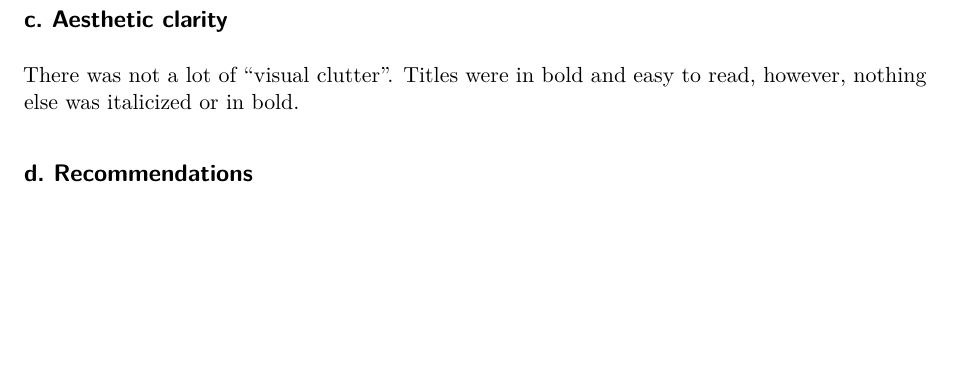
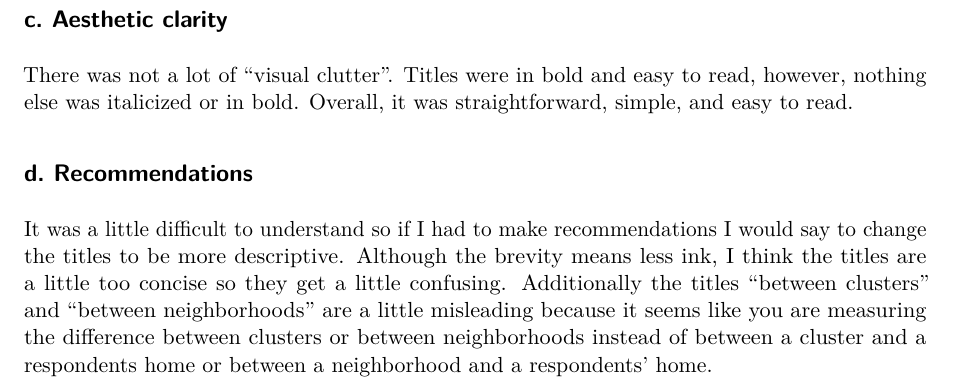
Before and after one commit to nvanderpoel-cmd/ENVS-193DS_homework-03, a Quarto document (code/homework-03.qmd): part of page 10 of 10, cut so that both start at the same text, the shorter picture padded with empty space. Rendered offline with R 4.5, knitr and Pandoc in place of Quarto, then LaTeX, with nearby package versions; column names are cleaned by a stand-in for the janitor package.

Commit message:
recommendations

```diff
--- a/code/homework-03.qmd
+++ b/code/homework-03.qmd
@@ -227,6 +227,8 @@ I inserted a table for part a, and it displays the results fairly clearly for an
 
 ## c. Aesthetic clarity
 
-There was not a lot of "visual clutter". Titles were in bold and easy to read, however, nothing else was italicized or in bold.
+There was not a lot of "visual clutter". Titles were in bold and easy to read, however, nothing else was italicized or in bold. Overall, it was straightforward, simple, and easy to read.
 
 ## d. Recommendations
+
+It was a little difficult to understand so if I had to make recommendations I would say to change the titles to be more descriptive. Although the brevity means less ink, I think the titles are a little too concise so they get a little confusing. Additionally the titles "between clusters" and "between neighborhoods" are a little misleading because it seems like you are measuring the difference between clusters or between neighborhoods instead of between a cluster and a respondents home or between a neighborhood and a respondents' home.
```
